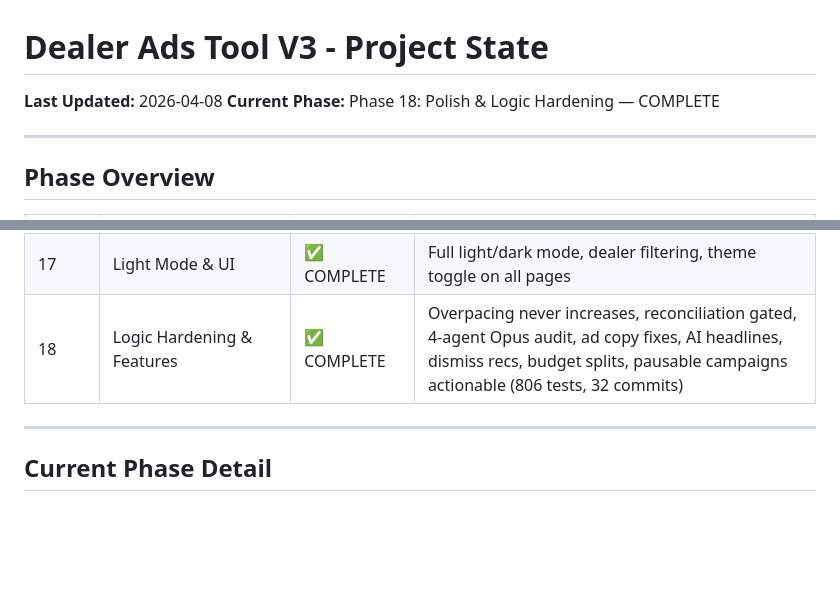
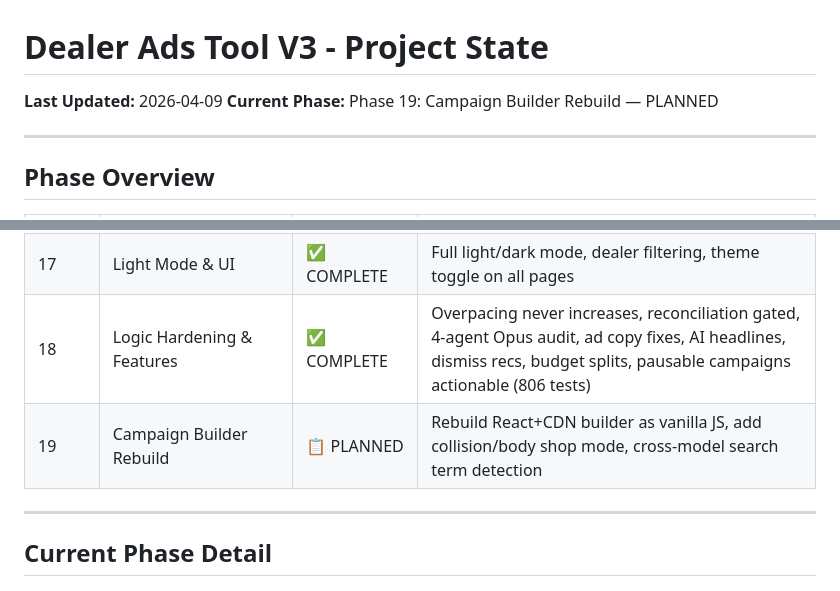
Before and after one commit to support5102/dealer-ads-tool, a Markdown page: project-state.md, 2 parts joined by grey strips. GitHub-like rendering; blank space fills up the shorter version.

```diff
--- a/project-state.md
+++ b/project-state.md
@@ -1,7 +1,7 @@
 # Dealer Ads Tool V3 - Project State
 
-**Last Updated:** 2026-04-08
-**Current Phase:** Phase 18: Polish & Logic Hardening — COMPLETE
+**Last Updated:** 2026-04-09
+**Current Phase:** Phase 19: Campaign Builder Rebuild — PLANNED
 
 ---
 
@@ -27,7 +27,8 @@
 | 15 | Audit UX Overhaul | ✅ COMPLETE | Collapsible findings, paginated fixes, consolidated cards, Fix All buttons |
 | 16 | Pacing & History Polish | ✅ COMPLETE | Cooldown badges, history filters/CSV export, persistent PostgreSQL (Neon) |
 | 17 | Light Mode & UI | ✅ COMPLETE | Full light/dark mode, dealer filtering, theme toggle on all pages |
-| 18 | Logic Hardening & Features | ✅ COMPLETE | Overpacing never increases, reconciliation gated, 4-agent Opus audit, ad copy fixes, AI headlines, dismiss recs, budget splits, pausable campaigns actionable (806 tests, 32 commits) |
+| 18 | Logic Hardening & Features | ✅ COMPLETE | Overpacing never increases, reconciliation gated, 4-agent Opus audit, ad copy fixes, AI headlines, dismiss recs, budget splits, pausable campaigns actionable (806 tests) |
+| 19 | Campaign Builder Rebuild | 📋 PLANNED | Rebuild React+CDN builder as vanilla JS, add collision/body shop mode, cross-model search term detection |
 
 ---
 
```
Also changed, not shown: quick-start.md (+3 -3 lines).
